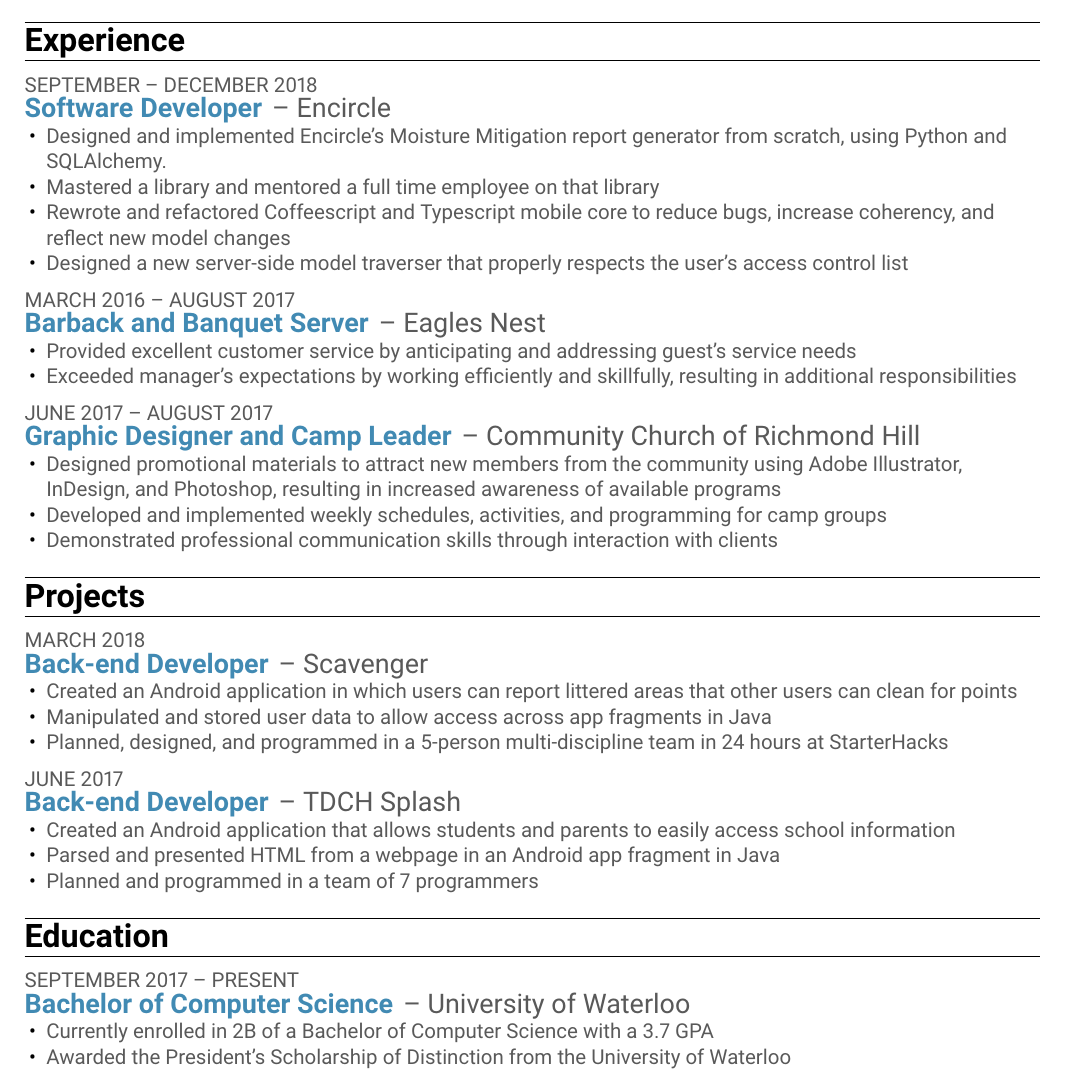
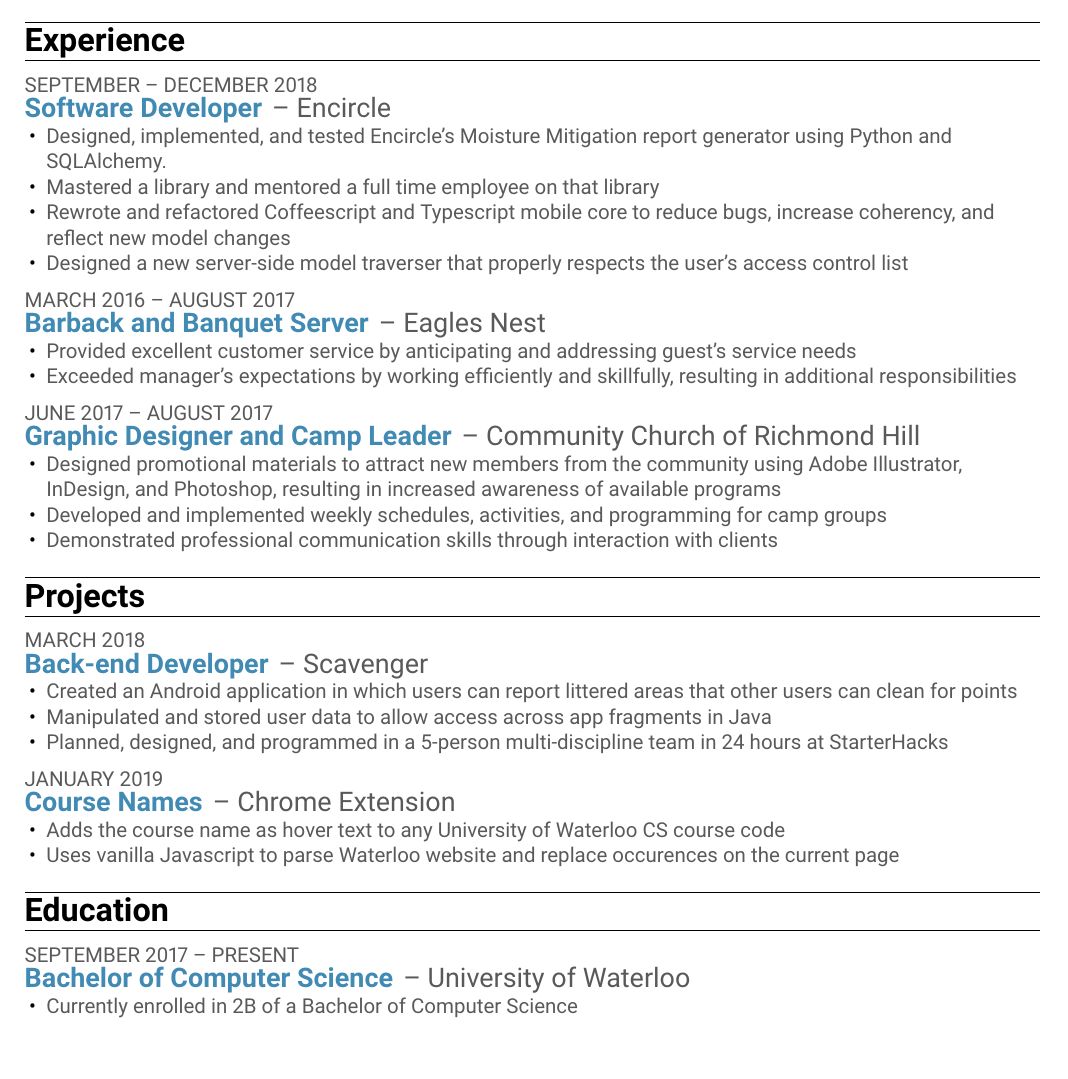
Before and after one commit to timothy-e/resume, a LaTeX CV (tim-resume.tex): part of the page, cut so that both start at the same text. Compiled offline with pdfLaTeX.

Commit message:
Added course name extension to projects

```diff
--- a/tim-resume.tex
+++ b/tim-resume.tex
@@ -108,7 +108,7 @@
         {Encircle}
         {September -- December 2018}
     ]
-        \resBulletPoint{Designed and implemented Encircle's Moisture Mitigation report generator from scratch, using Python and SQLAlchemy.}
+        \resBulletPoint{Designed, implemented, and tested Encircle's Moisture Mitigation report generator using Python and SQLAlchemy.}
         \resBulletPoint{Mastered a library and mentored a full time employee on that library}
         \resBulletPoint{Rewrote and refactored Coffeescript and Typescript mobile core to reduce bugs, increase coherency, and reflect new model changes}
         \resBulletPoint{Designed a new server-side model traverser that properly respects the user's access control list}
@@ -149,13 +149,12 @@
 
     \begin{resElement}[
         \resItem
-        {Back-end Developer}
-        {TDCH Splash}
-        {June 2017}
+        {Course Names}
+        {Chrome Extension}
+        {January 2019}
     ]
-        \resBulletPoint{Created an Android application that allows students and parents to easily access school information}
-        \resBulletPoint{Parsed and presented HTML from a webpage in an Android app fragment in Java }
-        \resBulletPoint{Planned and programmed in a team of 7 programmers}
+        \resBulletPoint{Adds the course name as hover text to any University of Waterloo CS course code}
+        \resBulletPoint{Uses vanilla Javascript to parse Waterloo website and replace occurences on the current page}
     \end{resElement}
 
 \section{Education}
@@ -165,7 +164,6 @@
         {University of Waterloo}
         {September 2017 -- Present}
     ]
-        \resBulletPoint{Currently enrolled in 2B of a Bachelor of Computer Science with a 3.7 GPA}
-        \resBulletPoint{Awarded the President’s Scholarship of Distinction from the University of Waterloo}
+        \resBulletPoint{Currently enrolled in 2B of a Bachelor of Computer Science}
     \end{resElement}
 \end{document}
```
